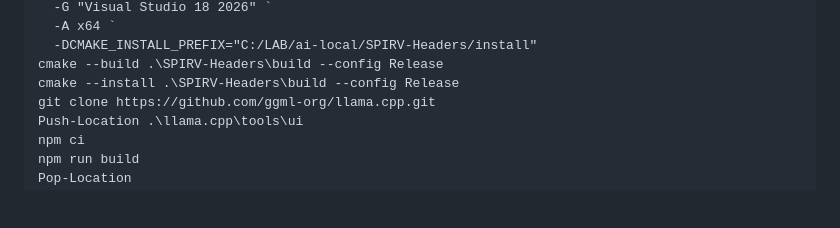
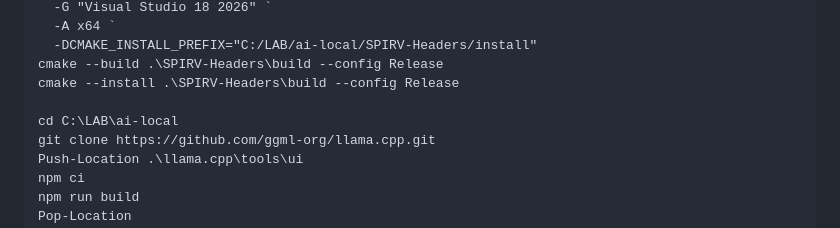
Before and after one commit to DaWasteh/Auto-Tuner, a Markdown page: README.md, the part around the change. GitHub-like rendering; blank space fills up the shorter version.

Commit message:
v1.6 beautified readme

```diff
--- a/README.md
+++ b/README.md
@@ -493,6 +493,8 @@ cmake -S .\SPIRV-Headers -B .\SPIRV-Headers\build `
   -DCMAKE_INSTALL_PREFIX="C:/LAB/ai-local/SPIRV-Headers/install"
 cmake --build .\SPIRV-Headers\build --config Release
 cmake --install .\SPIRV-Headers\build --config Release
+
+cd C:\LAB\ai-local
 git clone https://github.com/ggml-org/llama.cpp.git
 Push-Location .\llama.cpp\tools\ui
 npm ci
```
